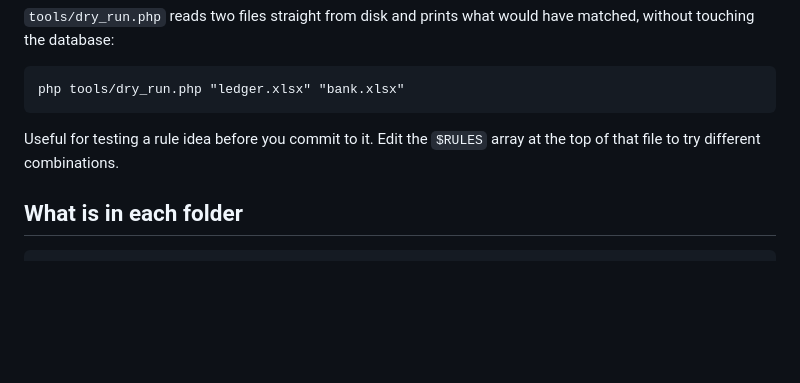
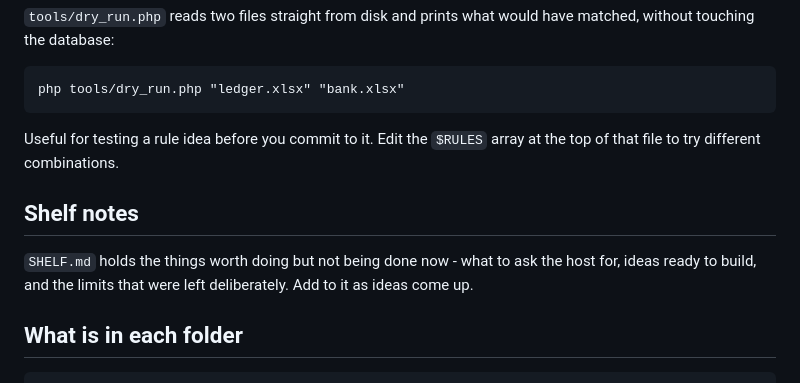
Before and after one commit to davidmit99p/bank-rec, a Markdown page: README.md, the part around the change. GitHub-like rendering; blank space fills up the shorter version.

````diff
--- a/README.md
+++ b/README.md
@@ -118,6 +118,12 @@ php tools/dry_run.php "ledger.xlsx" "bank.xlsx"
 Useful for testing a rule idea before you commit to it. Edit the `$RULES`
 array at the top of that file to try different combinations.
 
+## Shelf notes
+
+`SHELF.md` holds the things worth doing but not being done now - what to ask
+the host for, ideas ready to build, and the limits that were left deliberately.
+Add to it as ideas come up.
+
 ## What is in each folder
 
 ```
````
Also changed, not shown: SHELF.md (added, +86 -0 lines).
